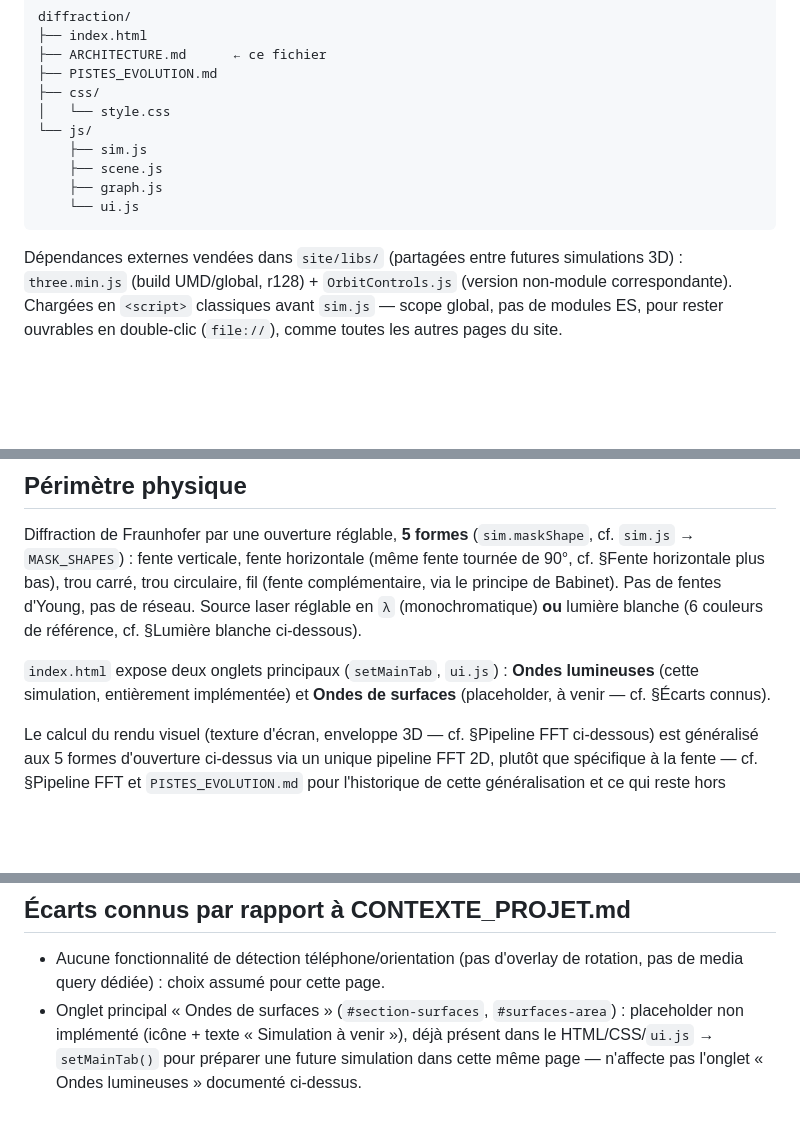
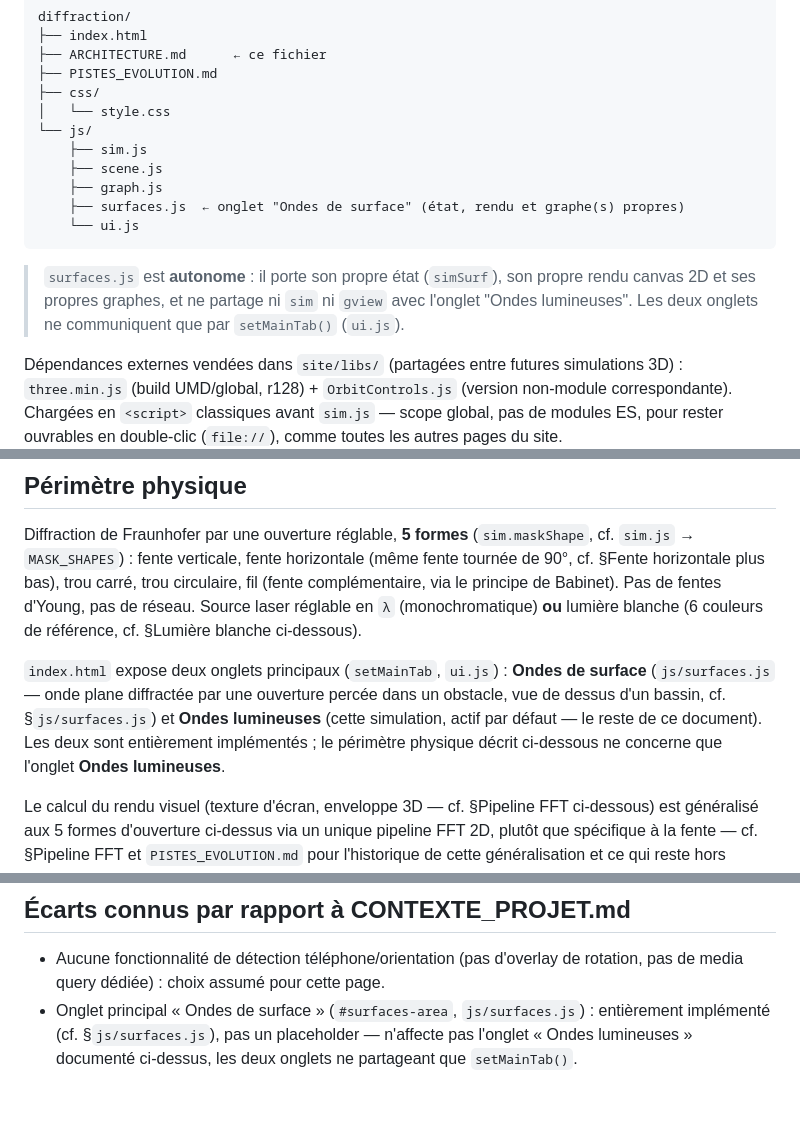
Before and after one commit to Berdous-pc/simulations-physique, a Markdown page: diffraction/ARCHITECTURE.md, 3 parts joined by grey strips. Drawn GitHub-style; blank space fills up the shorter version.

````diff
--- a/diffraction/ARCHITECTURE.md
+++ b/diffraction/ARCHITECTURE.md
@@ -13,8 +13,13 @@ diffraction/
     ├── sim.js
     ├── scene.js
     ├── graph.js
+    ├── surfaces.js  ← onglet "Ondes de surface" (état, rendu et graphe(s) propres)
     └── ui.js
 ```
+
+> `surfaces.js` est **autonome** : il porte son propre état (`simSurf`), son propre rendu canvas
+> 2D et ses propres graphes, et ne partage ni `sim` ni `gview` avec l'onglet "Ondes lumineuses".
+> Les deux onglets ne communiquent que par `setMainTab()` (`ui.js`).
 
 Dépendances externes vendées dans `site/libs/` (partagées entre futures simulations 3D) :
 `three.min.js` (build UMD/global, r128) + `OrbitControls.js` (version non-module correspondante).
@@ -32,9 +37,11 @@ principe de Babinet). Pas de fentes d'Young, pas de réseau. Source
 laser réglable en `λ` (monochromatique) **ou** lumière blanche (6 couleurs de référence, cf.
 §Lumière blanche ci-dessous).
 
-`index.html` expose deux onglets principaux (`setMainTab`, `ui.js`) : **Ondes lumineuses**
-(cette simulation, entièrement implémentée) et **Ondes de surfaces** (placeholder, à venir —
-cf. §Écarts connus).
+`index.html` expose deux onglets principaux (`setMainTab`, `ui.js`) : **Ondes de surface**
+(`js/surfaces.js` — onde plane diffractée par une ouverture percée dans un obstacle, vue de
+dessus d'un bassin, cf. §`js/surfaces.js`) et **Ondes lumineuses** (cette simulation, actif par
+défaut — le reste de ce document). Les deux sont entièrement implémentés ; le périmètre physique
+décrit ci-dessous ne concerne que l'onglet **Ondes lumineuses**.
 
 Le calcul du rendu visuel (texture d'écran, enveloppe 3D — cf. §Pipeline FFT ci-dessous) est
 généralisé aux 5 formes d'ouverture ci-dessus via un unique pipeline FFT 2D, plutôt que
@@ -690,7 +747,6 @@ index.html
 
 - Aucune fonctionnalité de détection téléphone/orientation (pas d'overlay de rotation, pas de
   media query dédiée) : choix assumé pour cette page.
-- Onglet principal « Ondes de surfaces » (`#section-surfaces`, `#surfaces-area`) : placeholder
-  non implémenté (icône + texte « Simulation à venir »), déjà présent dans le HTML/CSS/`ui.js` →
-  `setMainTab()` pour préparer une future simulation dans cette même page — n'affecte pas
-  l'onglet « Ondes lumineuses » documenté ci-dessus.
+- Onglet principal « Ondes de surface » (`#surfaces-area`, `js/surfaces.js`) : entièrement
+  implémenté (cf. §`js/surfaces.js`), pas un placeholder — n'affecte pas l'onglet « Ondes
+  lumineuses » documenté ci-dessus, les deux onglets ne partageant que `setMainTab()`.
````
Also changed, not shown: other parts of diffraction/ARCHITECTURE.md (+50 -0 lines).
